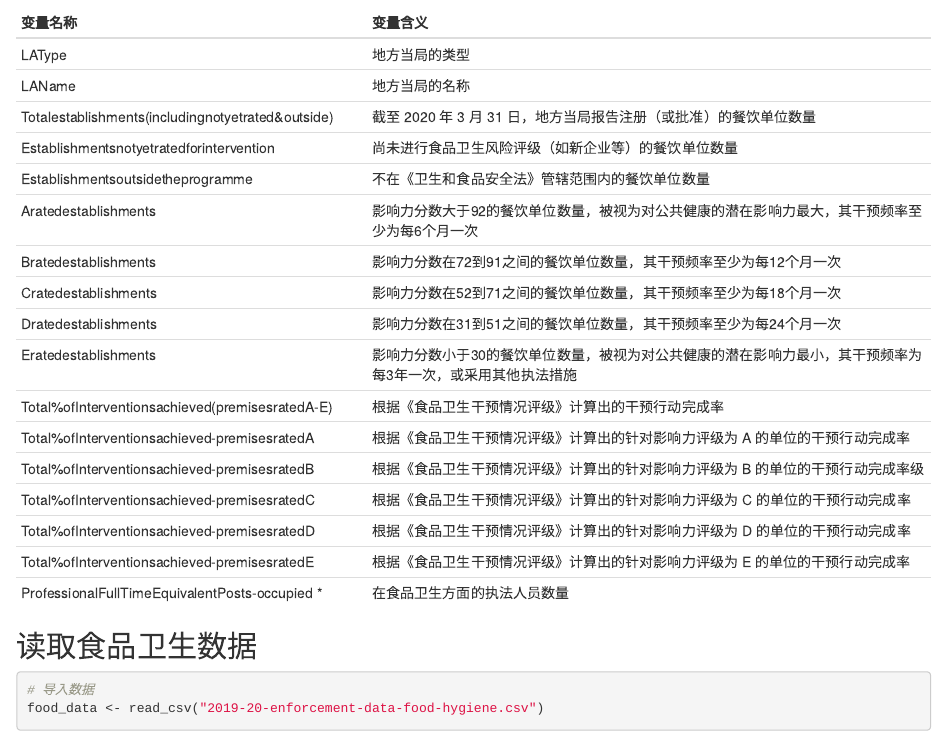
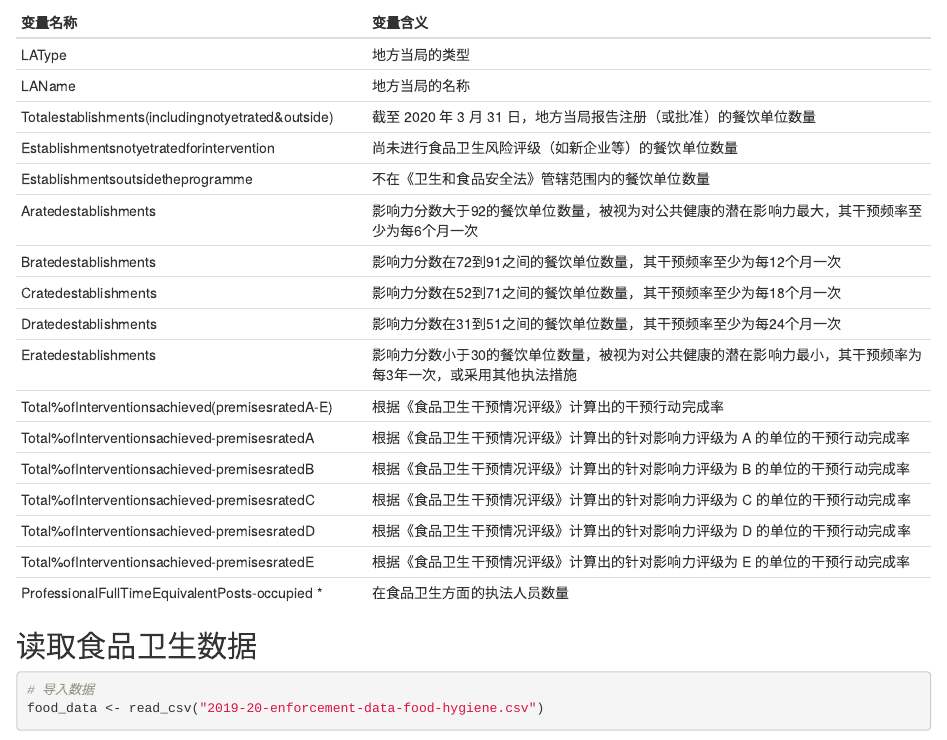
Before and after one commit to SkywingsWang/Business-Statistics, an R Markdown document (index.Rmd): the page in a window 1100 px wide, from 800 px down. Rendered offline with R 4.5, knitr and Pandoc, with nearby package versions; some code elsewhere in the file could not run offline.

Commit message:
Update index.Rmd

```diff
--- a/index.Rmd
+++ b/index.Rmd
@@ -52,7 +52,7 @@ options(width=100)
 | Eratedestablishments                              | 影响力分数小于30的餐饮单位数量，被视为对公共健康的潜在影响力最小，其干预频率为每3年一次，或采用其他执法措施 |
 | Total%ofInterventionsachieved(premisesratedA-E)   | 根据《食品卫生干预情况评级》计算出的干预行动完成率                                                          |
 | Total%ofInterventionsachieved-premisesratedA      | 根据《食品卫生干预情况评级》计算出的针对影响力评级为 A 的单位的干预行动完成率                                 |
-| Total%ofInterventionsachieved-premisesratedB      | 根据《食品卫生干预情况评级》计算出的针对影响力评级为 B 的单位的干预行动完成率级                               |
+| Total%ofInterventionsachieved-premisesratedB      | 根据《食品卫生干预情况评级》计算出的针对影响力评级为 B 的单位的干预行动完成率                               |
 | Total%ofInterventionsachieved-premisesratedC      | 根据《食品卫生干预情况评级》计算出的针对影响力评级为 C 的单位的干预行动完成率                                 |
 | Total%ofInterventionsachieved-premisesratedD      | 根据《食品卫生干预情况评级》计算出的针对影响力评级为 D 的单位的干预行动完成率                                 |
 | Total%ofInterventionsachieved-premisesratedE      | 根据《食品卫生干预情况评级》计算出的针对影响力评级为 E 的单位的干预行动完成率                                 |
```
